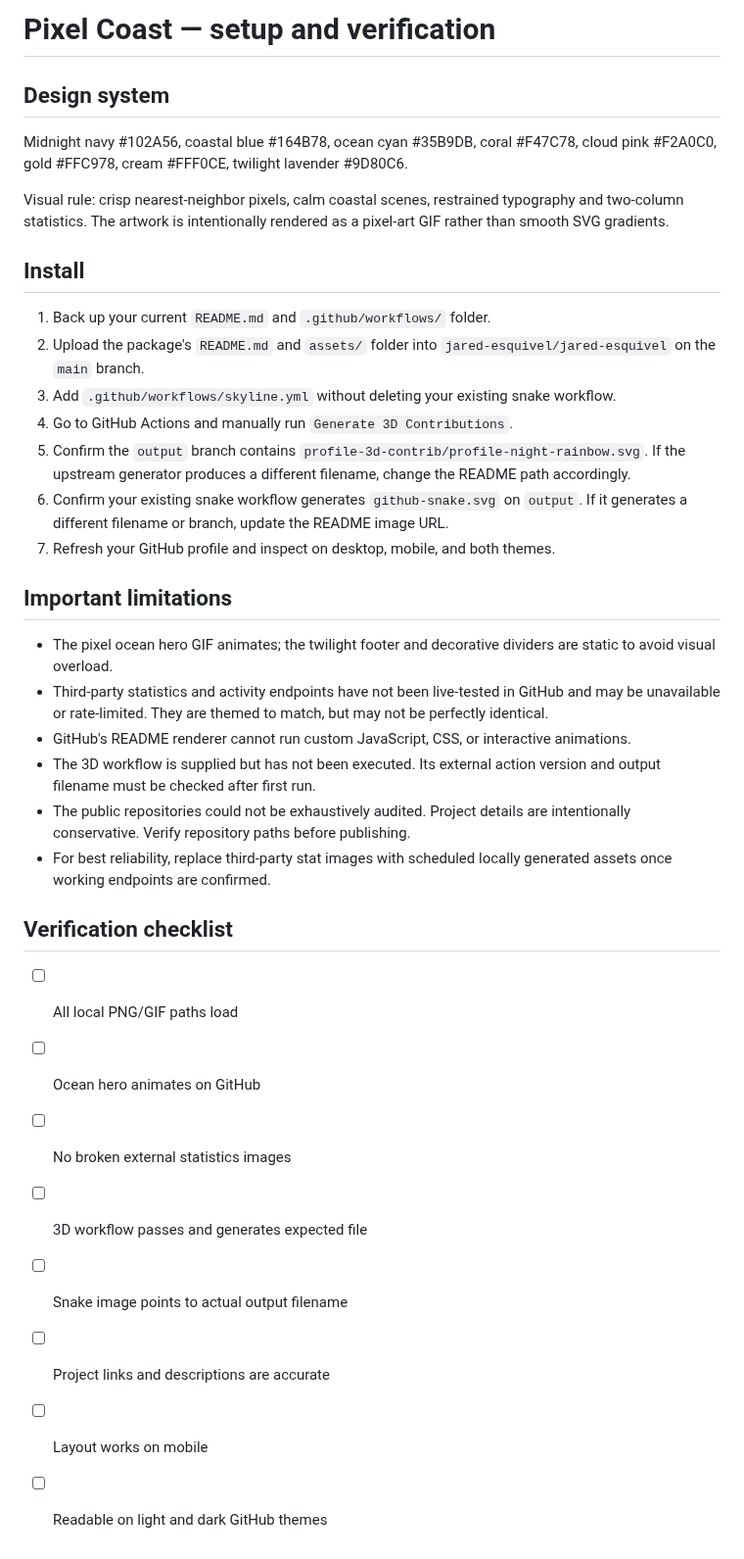
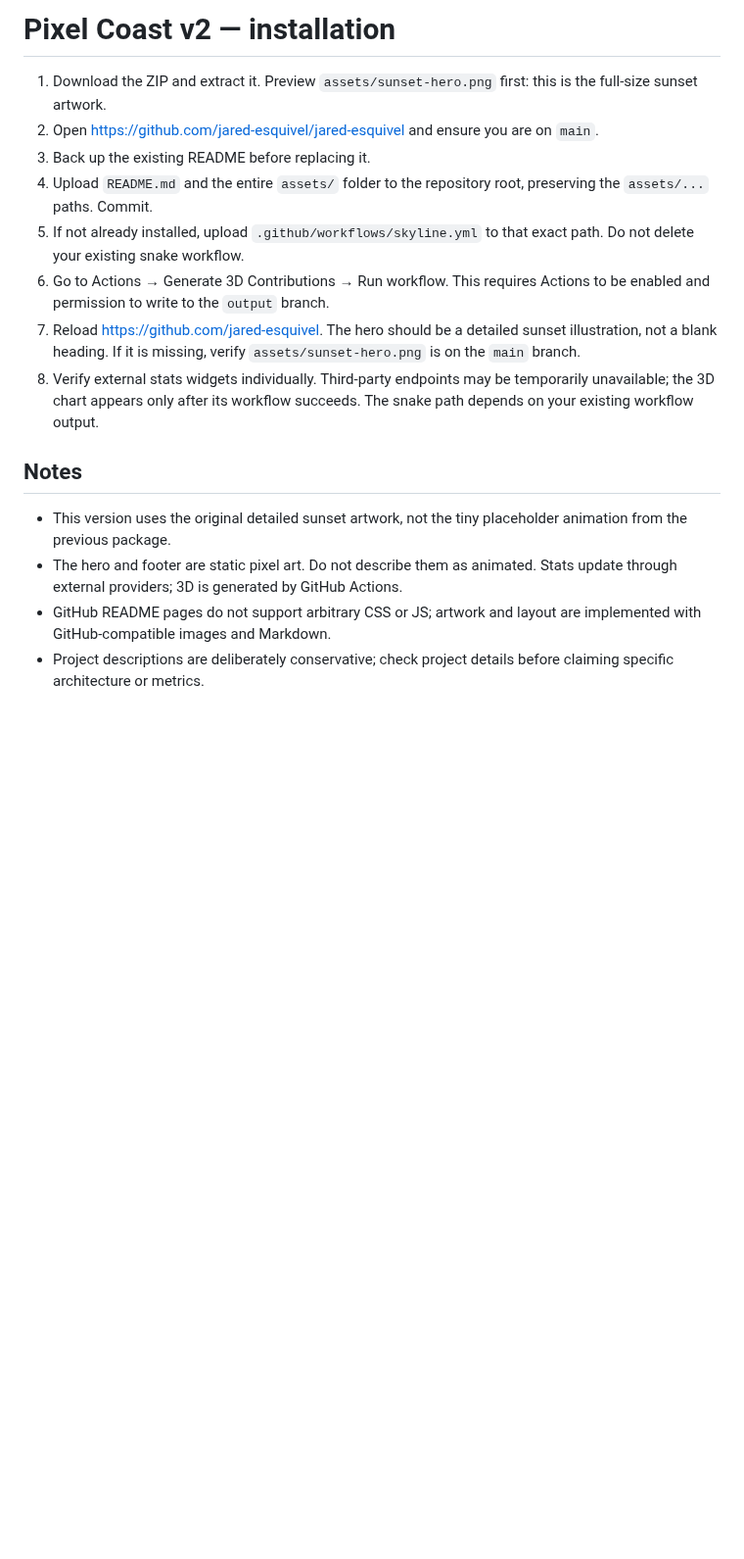
Before and after one commit to jared-esquivel/jared-esquivel, a Markdown page: SETUP.md, the part around the change. Shown at 98% size. Drawn GitHub-style; blank space fills up the shorter version.

```diff
--- a/SETUP.md
+++ b/SETUP.md
@@ -1,33 +1,16 @@
-# Pixel Coast — setup and verification
+# Pixel Coast v2 — installation
 
-## Design system
-Midnight navy #102A56, coastal blue #164B78, ocean cyan #35B9DB, coral #F47C78, cloud pink #F2A0C0, gold #FFC978, cream #FFF0CE, twilight lavender #9D80C6.
+1. Download the ZIP and extract it. Preview `assets/sunset-hero.png` first: this is the full-size sunset artwork.
+2. Open https://github.com/jared-esquivel/jared-esquivel and ensure you are on `main`.
+3. Back up the existing README before replacing it.
+4. Upload `README.md` and the entire `assets/` folder to the repository root, preserving the `assets/...` paths. Commit.
+5. If not already installed, upload `.github/workflows/skyline.yml` to that exact path. Do not delete your existing snake workflow.
+6. Go to Actions → Generate 3D Contributions → Run workflow. This requires Actions to be enabled and permission to write to the `output` branch.
+7. Reload https://github.com/jared-esquivel. The hero should be a detailed sunset illustration, not a blank heading. If it is missing, verify `assets/sunset-hero.png` is on the `main` branch.
+8. Verify external stats widgets individually. Third-party endpoints may be temporarily unavailable; the 3D chart appears only after its workflow succeeds. The snake path depends on your existing workflow output.
 
-Visual rule: crisp nearest-neighbor pixels, calm coastal scenes, restrained typography and two-column statistics. The artwork is intentionally rendered as a pixel-art GIF rather than smooth SVG gradients.
-
-## Install
-1. Back up your current `README.md` and `.github/workflows/` folder.
-2. Upload the package's `README.md` and `assets/` folder into `jared-esquivel/jared-esquivel` on the `main` branch.
-3. Add `.github/workflows/skyline.yml` without deleting your existing snake workflow.
-4. Go to GitHub Actions and manually run `Generate 3D Contributions`.
-5. Confirm the `output` branch contains `profile-3d-contrib/profile-night-rainbow.svg`. If the upstream generator produces a different filename, change the README path accordingly.
-6. Confirm your existing snake workflow generates `github-snake.svg` on `output`. If it generates a different filename or branch, update the README image URL.
-7. Refresh your GitHub profile and inspect on desktop, mobile, and both themes.
-
-## Important limitations
-- The pixel ocean hero GIF animates; the twilight footer and decorative dividers are static to avoid visual overload.
-- Third-party statistics and activity endpoints have not been live-tested in GitHub and may be unavailable or rate-limited. They are themed to match, but may not be perfectly identical.
-- GitHub's README renderer cannot run custom JavaScript, CSS, or interactive animations.
-- The 3D workflow is supplied but has not been executed. Its external action version and output filename must be checked after first run.
-- The public repositories could not be exhaustively audited. Project details are intentionally conservative. Verify repository paths before publishing.
-- For best reliability, replace third-party stat images with scheduled locally generated assets once working endpoints are confirmed.
-
-## Verification checklist
-- [ ] All local PNG/GIF paths load
-- [ ] Ocean hero animates on GitHub
-- [ ] No broken external statistics images
-- [ ] 3D workflow passes and generates expected file
-- [ ] Snake image points to actual output filename
-- [ ] Project links and descriptions are accurate
-- [ ] Layout works on mobile
-- [ ] Readable on light and dark GitHub themes
+## Notes
+- This version uses the original detailed sunset artwork, not the tiny placeholder animation from the previous package.
+- The hero and footer are static pixel art. Do not describe them as animated. Stats update through external providers; 3D is generated by GitHub Actions.
+- GitHub README pages do not support arbitrary CSS or JS; artwork and layout are implemented with GitHub-compatible images and Markdown.
+- Project descriptions are deliberately conservative; check project details before claiming specific architecture or metrics.
```
Also changed, not shown: README.md (+65 -60 lines), assets/01-about.png (added), assets/02-work.png (added), assets/03-data.png (added), assets/04-impact.png (added), assets/twilight-footer.png (added), 1 other file.
